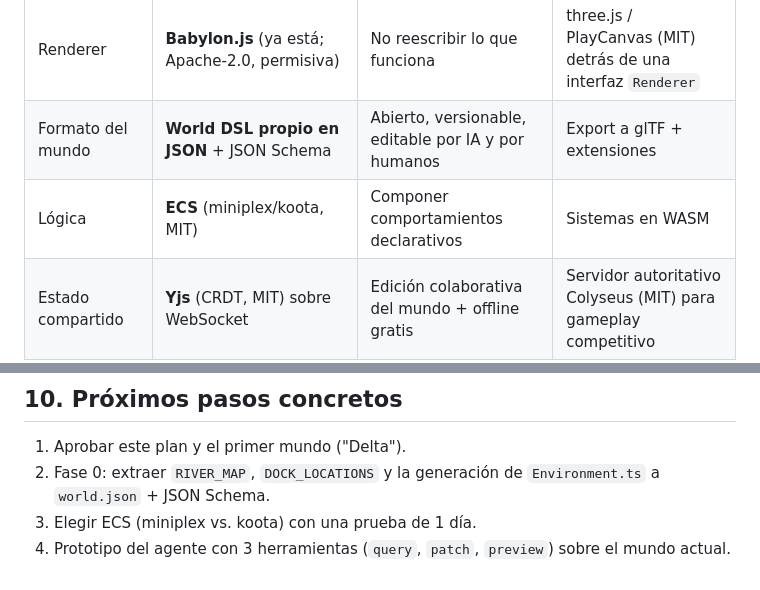
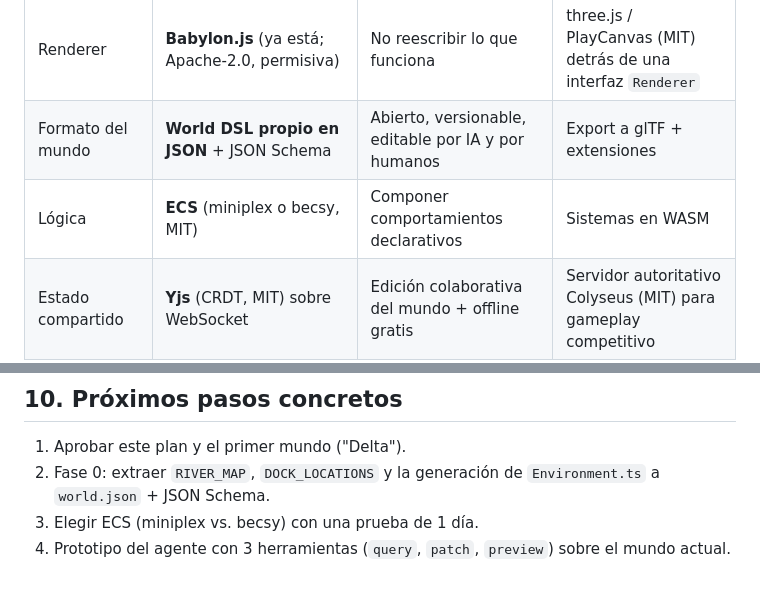
Before and after one commit to MatiasNAmendola/delta, a Markdown page: docs/metaverso/PLAN-MVP.md, 2 parts joined by grey strips. Drawn GitHub-style.

Commit message:
docs: use MIT ECS options in MVP plan
Co-Authored-By: Claude Opus 5.5 <noreply@anthropic.com>
Claude-Session: https://claude.ai/code/session_01N3hG42GzGh8fmuXP5hrqwm

```diff
--- a/docs/metaverso/PLAN-MVP.md
+++ b/docs/metaverso/PLAN-MVP.md
@@ -63,7 +63,7 @@ local, ya hay assets y la mecánica de la lancha colectiva funciona.
 |---|---|---|---|
 | Renderer | **Babylon.js** (ya está; Apache-2.0, permisiva) | No reescribir lo que funciona | three.js / PlayCanvas (MIT) detrás de una interfaz `Renderer` |
 | Formato del mundo | **World DSL propio en JSON** + JSON Schema | Abierto, versionable, editable por IA y por humanos | Export a glTF + extensiones |
-| Lógica | **ECS** (miniplex/koota, MIT) | Componer comportamientos declarativos | Sistemas en WASM |
+| Lógica | **ECS** (miniplex o becsy, MIT) | Componer comportamientos declarativos | Sistemas en WASM |
 | Estado compartido | **Yjs** (CRDT, MIT) sobre WebSocket | Edición colaborativa del mundo + offline gratis | Servidor autoritativo Colyseus (MIT) para gameplay competitivo |
 | Gameplay en vivo | Peer-host simple o Colyseus | Grupos de 2–6 personas | Shards por región |
 | IA | LLM con **tool calling** sobre el DSL (proveedor intercambiable) | La IA nunca toca el runtime directo | Modelos locales para NPCs |
@@ -191,5 +191,5 @@ marketplace). Lo que conviene **no repetir** y lo que sí rescatar:
 
 1. Aprobar este plan y el primer mundo ("Delta").
 2. Fase 0: extraer `RIVER_MAP`, `DOCK_LOCATIONS` y la generación de `Environment.ts` a `world.json` + JSON Schema.
-3. Elegir ECS (miniplex vs. koota) con una prueba de 1 día.
+3. Elegir ECS (miniplex vs. becsy) con una prueba de 1 día.
 4. Prototipo del agente con 3 herramientas (`query`, `patch`, `preview`) sobre el mundo actual.
```
